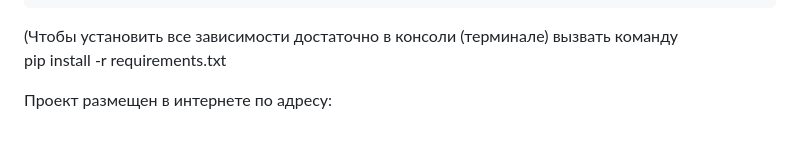
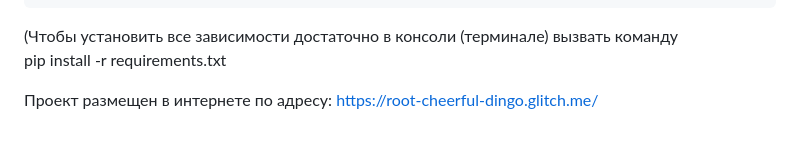
Before and after one commit to Komarik230/WEB_, a Markdown page: README.md, the part around the change. GitHub-like rendering.

Commit message:
добавленна ссылка на сервер

```diff
--- a/README.md
+++ b/README.md
@@ -60,4 +60,4 @@ API_TOKEN=<YOU-API-TELEGRAM-TOKEN>
 достаточно в консоли (терминале) вызвать команду
 pip install -r requirements.txt
 
-Проект размещен в интернете по адресу:
+Проект размещен в интернете по адресу: https://root-cheerful-dingo.glitch.me/
```
